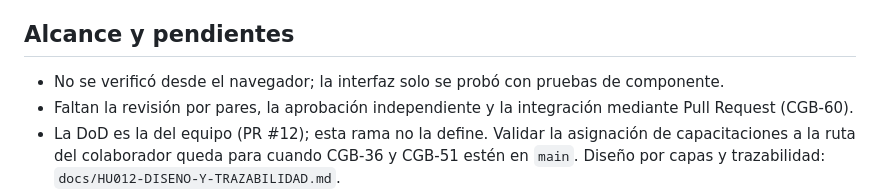
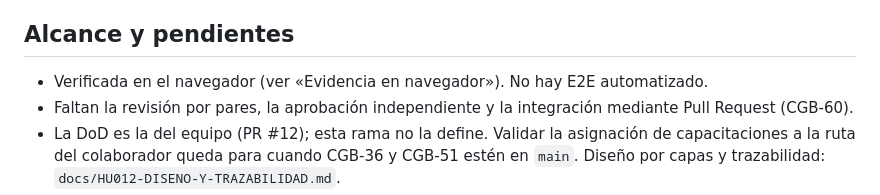
Before and after one commit to milith0kun/proyecto-ing-software, a Markdown page: docs/HU012-VALIDACION.md, the part around one of its changes. Drawn GitHub-style.

Commit message:
docs(CGB-60): evidencia en navegador del avance de capacitación (CA1 a CA5)
Co-Authored-By: Claude Sonnet 5.5 <noreply@anthropic.com>

```diff
--- a/docs/HU012-VALIDACION.md
+++ b/docs/HU012-VALIDACION.md
@@ -47,7 +59,7 @@ Guardar y finalizar usan control optimista (`escribirProgreso`): se actualiza so
 
 ## Alcance y pendientes
 
-- No se verificó desde el navegador; la interfaz solo se probó con pruebas de componente.
+- Verificada en el navegador (ver «Evidencia en navegador»). No hay E2E automatizado.
 - Faltan la revisión por pares, la aprobación independiente y la integración mediante Pull Request (CGB-60).
 - La DoD es la del equipo (PR #12); esta rama no la define. Validar la asignación de capacitaciones a la ruta del colaborador queda para cuando CGB-36 y CGB-51 estén en `main`. Diseño por capas y trazabilidad: `docs/HU012-DISENO-Y-TRAZABILIDAD.md`.
 - CGB-51 consumirá este avance.
```
Also changed, not shown: other parts of docs/HU012-VALIDACION.md (+12 -0 lines), docs/evidencias-hu012/01-guardar-slide-1.png (added), docs/evidencias-hu012/02-guardar-slide-2.png (added), docs/evidencias-hu012/03-reanudar-en-slide-2.png (added), docs/evidencias-hu012/04-error-con-reintento.png (added), docs/evidencias-hu012/05-reintento-exitoso-slide-3.png (added), docs/evidencias-hu012/06-capacitacion-completada.png (added).
